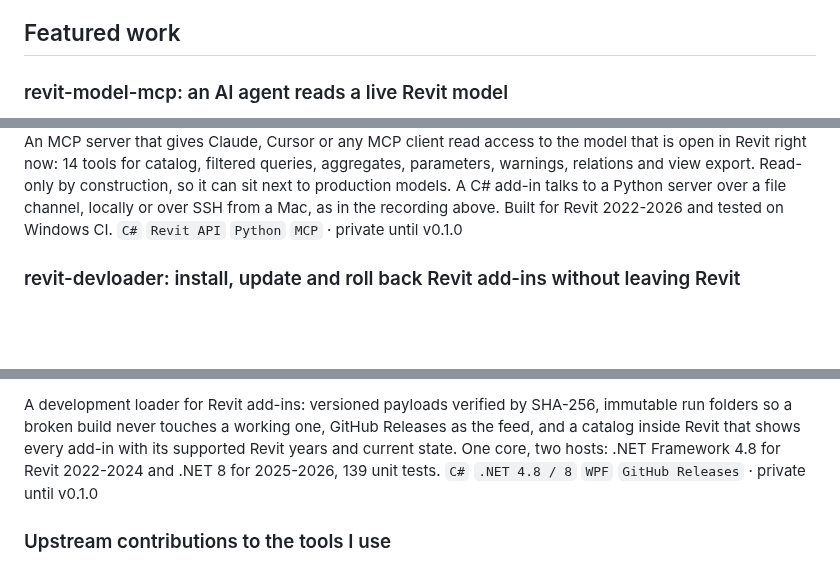
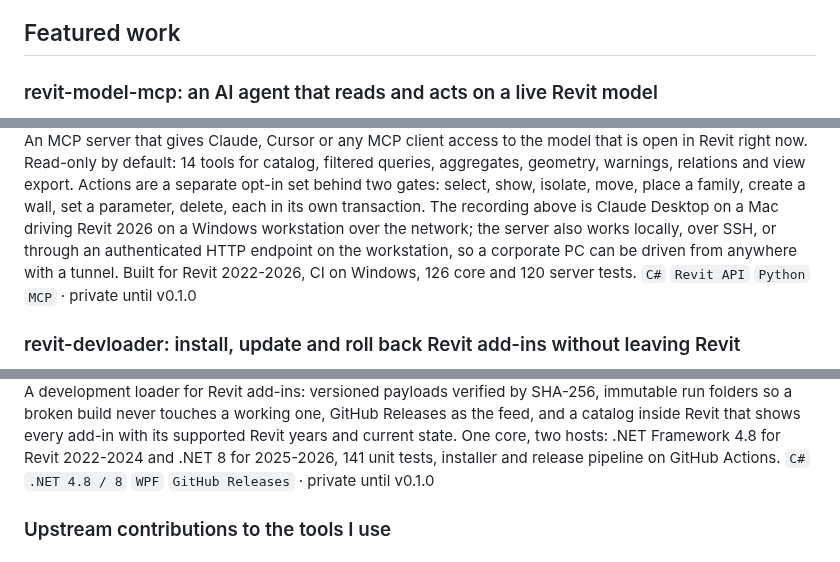
Before and after one commit to sharafutdinovdi/sharafutdinovdi, a Markdown page: README.md, 3 parts joined by grey strips. Drawn GitHub-style; blank space fills up the shorter version.

```diff
--- a/README.md
+++ b/README.md
@@ -16,5 +16,5 @@ BIM coordinator by day, tool builder by trade. Most of what I write started as a
 
 ## Featured work
 
-### revit-model-mcp: an AI agent reads a live Revit model
+### revit-model-mcp: an AI agent that reads and acts on a live Revit model
 
@@ -22,5 +22,5 @@ BIM coordinator by day, tool builder by trade. Most of what I write started as a
 
-An MCP server that gives Claude, Cursor or any MCP client read access to the model that is open in Revit right now: 14 tools for catalog, filtered queries, aggregates, parameters, warnings, relations and view export. Read-only by construction, so it can sit next to production models. A C# add-in talks to a Python server over a file channel, locally or over SSH from a Mac, as in the recording above. Built for Revit 2022-2026 and tested on Windows CI. `C#` `Revit API` `Python` `MCP` · private until v0.1.0
+An MCP server that gives Claude, Cursor or any MCP client access to the model that is open in Revit right now. Read-only by default: 14 tools for catalog, filtered queries, aggregates, geometry, warnings, relations and view export. Actions are a separate opt-in set behind two gates: select, show, isolate, move, place a family, create a wall, set a parameter, delete, each in its own transaction. The recording above is Claude Desktop on a Mac driving Revit 2026 on a Windows workstation over the network; the server also works locally, over SSH, or through an authenticated HTTP endpoint on the workstation, so a corporate PC can be driven from anywhere with a tunnel. Built for Revit 2022-2026, CI on Windows, 126 core and 120 server tests. `C#` `Revit API` `Python` `MCP` · private until v0.1.0
 
 ### revit-devloader: install, update and roll back Revit add-ins without leaving Revit
 
@@ -28,5 +28,5 @@ An MCP server that gives Claude, Cursor or any MCP client read access to the mod
 
-A development loader for Revit add-ins: versioned payloads verified by SHA-256, immutable run folders so a broken build never touches a working one, GitHub Releases as the feed, and a catalog inside Revit that shows every add-in with its supported Revit years and current state. One core, two hosts: .NET Framework 4.8 for Revit 2022-2024 and .NET 8 for 2025-2026, 139 unit tests. `C#` `.NET 4.8 / 8` `WPF` `GitHub Releases` · private until v0.1.0
+A development loader for Revit add-ins: versioned payloads verified by SHA-256, immutable run folders so a broken build never touches a working one, GitHub Releases as the feed, and a catalog inside Revit that shows every add-in with its supported Revit years and current state. One core, two hosts: .NET Framework 4.8 for Revit 2022-2024 and .NET 8 for 2025-2026, 141 unit tests, installer and release pipeline on GitHub Actions. `C#` `.NET 4.8 / 8` `WPF` `GitHub Releases` · private until v0.1.0
 
 ### Upstream contributions to the tools I use
 
```
Also changed, not shown: other parts of README.md (+2 -2 lines), assets/revit-devloader.gif (added), assets/revit-model-mcp.gif (deleted), 1 other file.
